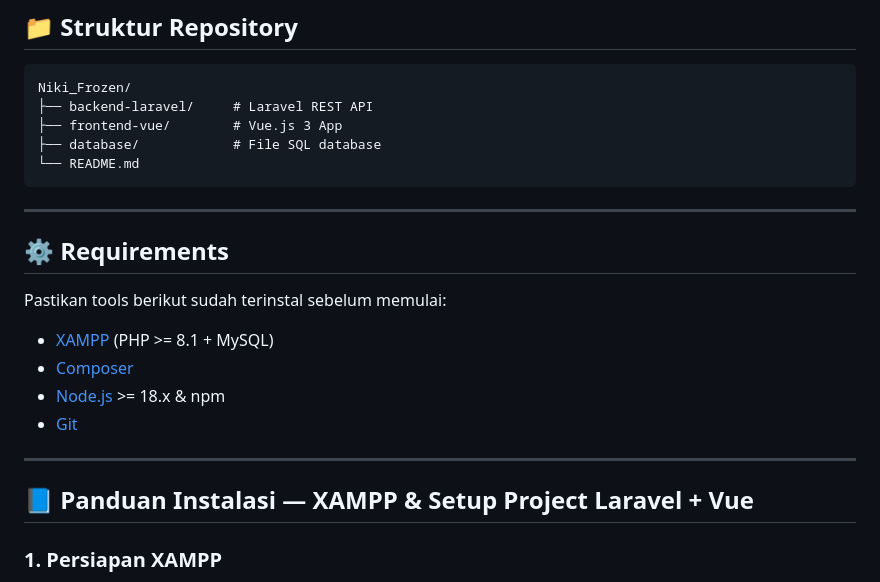
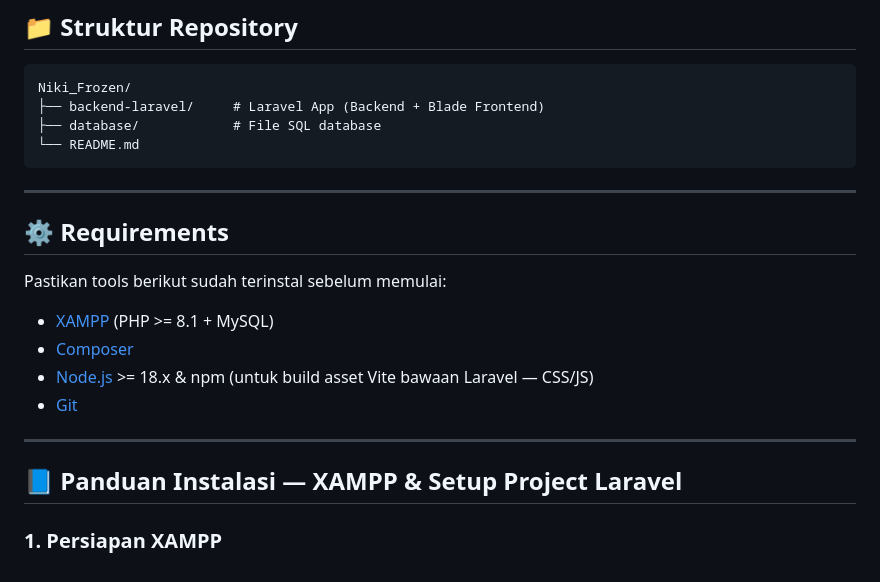
Before and after one commit to RamadhanZaki/Niki_Frozen, a Markdown page: README.md, the part around one of its changes. GitHub-like rendering.

````diff
--- a/README.md
+++ b/README.md
@@ -37,8 +37,7 @@ Dengan teknologi **Vue.js** di sisi frontend dan **Laravel** di sisi backend, se
 
 ```
 Niki_Frozen/
-├── backend-laravel/     # Laravel REST API
-├── frontend-vue/        # Vue.js 3 App
+├── backend-laravel/     # Laravel App (Backend + Blade Frontend)
 ├── database/            # File SQL database
 └── README.md
 ```
@@ -51,12 +50,12 @@ Pastikan tools berikut sudah terinstal sebelum memulai:
 
 - [XAMPP](https://www.apachefriends.org/) (PHP >= 8.1 + MySQL)
 - [Composer](https://getcomposer.org/)
-- [Node.js](https://nodejs.org/) >= 18.x & npm
+- [Node.js](https://nodejs.org/) >= 18.x & npm (untuk build asset Vite bawaan Laravel — CSS/JS)
 - [Git](https://git-scm.com/)
 
 ---
 
-## 📘 Panduan Instalasi — XAMPP & Setup Project Laravel + Vue
+## 📘 Panduan Instalasi — XAMPP & Setup Project Laravel
 
 ### 1. Persiapan XAMPP
 
````
Also changed, not shown: other parts of README.md (+16 -44 lines).
